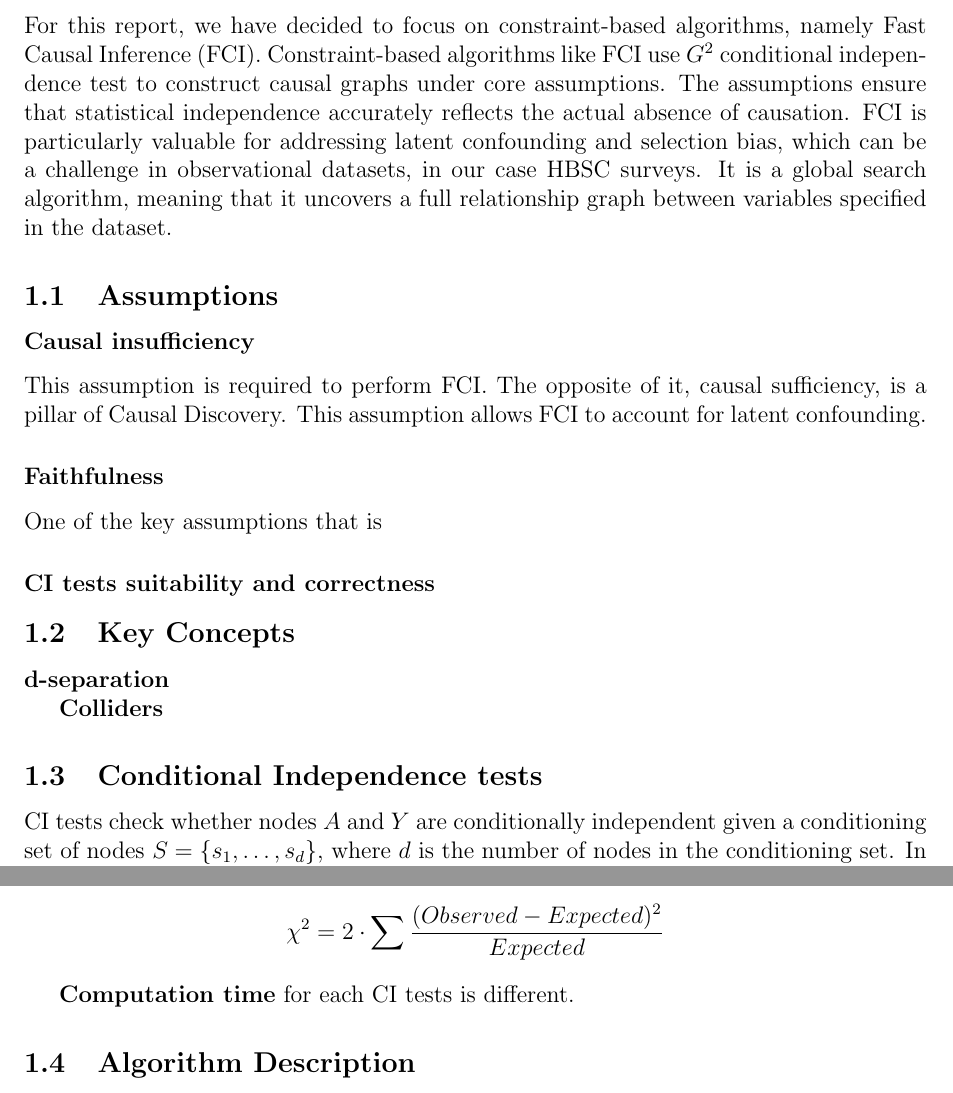
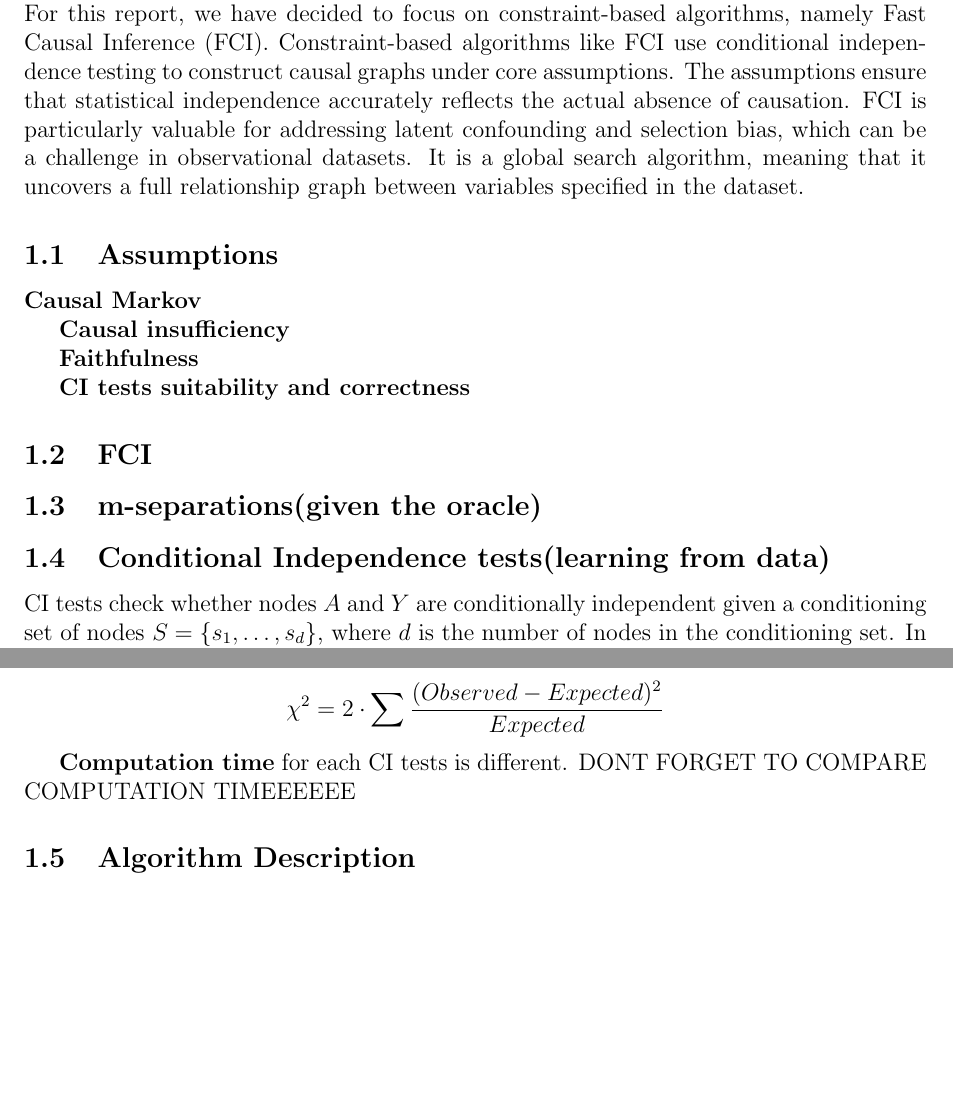
Before and after one commit to DNedilko/CausalDiscoveryProject, a LaTeX document (Report/final_report/methodology.tex): two parts of pages 1 and 2 of 4, joined at a grey line, cut so that both start at the same text, the shorter picture padded with empty space. Compiled offline with pdfLaTeX.

Commit message:
Updates from Overleaf

```diff
--- a/Report/final_report/methodology.tex
+++ b/Report/final_report/methodology.tex
@@ -1,22 +1,21 @@
 \documentclass[main.tex]{subfiles}
 \begin{document}
 \section{Methodology}
-For this report, we have decided to focus on constraint-based algorithms, namely Fast Causal Inference (FCI). Constraint-based algorithms like FCI use $G^2$ conditional independence test to construct causal graphs under core assumptions. The assumptions ensure that statistical independence accurately reflects the actual absence of causation. FCI is particularly valuable for addressing latent confounding and selection bias, which can be a challenge in observational datasets, in our case HBSC surveys. It is a global search algorithm, meaning that it uncovers a full relationship graph between variables specified in the dataset.
+For this report, we have decided to focus on constraint-based algorithms, namely Fast Causal Inference (FCI). Constraint-based algorithms like FCI use conditional independence testing to construct causal graphs under core assumptions. The assumptions ensure that statistical independence accurately reflects the actual absence of causation. FCI is particularly valuable for addressing latent confounding and selection bias, which can be a challenge in observational datasets. It is a global search algorithm, meaning that it uncovers a full relationship graph between variables specified in the dataset.
 \subsection{Assumptions}
-\subsubsection*{Causal insufficiency}
-This assumption is required to perform FCI. The opposite of it, causal sufficiency, is a pillar of Causal Discovery. This assumption allows FCI to account for latent confounding.
-\subsubsection*{Faithfulness}
-One of the key assumptions that is
 
-\subsubsection*{CI tests suitability and correctness}
+\textbf{Causal Markov}
 
-\subsection{Key Concepts}
+\textbf{Causal insufficiency}
 
-\textbf{d-separation}
+\textbf{Faithfulness}
 
-\textbf{Colliders}
+\textbf{CI tests suitability and correctness}
+\subsection{FCI}
 
-\subsection{Conditional Independence tests}
+\subsection{m-separations(given the oracle)}
+
+\subsection{Conditional Independence tests(learning from data)}
 CI tests check whether nodes $A$ and $Y$ are conditionally independent given a conditioning set of nodes $S = \{s_1, \dots, s_d\}$, where $d$ is the number of nodes in the conditioning set. In other words, the test decides whether $S$ is a Sepset (separating set) for $A$ and $Y$ in the learnt graph. If $S = \emptyset$, then we are testing for marginal independence between $A$ and $Y$. The tests operate using a significance level $\alpha$, which is an arbitrary threshold that determines whether the observed (in)dependence is statistically significant. It's worth noting that while these tests are generally referred to as CI tests, they are also used for checking unconditional independence when $S = \emptyset$. However, they only reflect the conditional independencies present in the dataset, which might not fully match those in the true underlying distribution. These tests can make errors, especially with smaller sample sizes. Mistakes early in the discovery process, like wrongly removing an edge due to a false detection of independence, can lead to incorrect graph structures later on.
 \subsubsection*{Statistical CI tests for discrete data}
 The most commonly used conditional independence (CI) tests for discrete data are the $ G^2 $ and $ \chi^2 $ statistical tests. Both tests assume a null hypothesis stating that variables A and Y are conditionally independent given a set of variables denoted as S. These tests produce a statistic represented by a p-value, which indicates the likelihood of observing the data under the null hypothesis. If the p-value is below a predefined significance level $ \alpha $, the null hypothesis is rejected, leading to the conclusion that A and Y are conditionally dependent.
@@ -45,7 +44,7 @@ is, every possible combination of values is present in the data. If it is not, w
 \textbf{$ \chi^2 $ Test} is similar to $G^2$, but define as:
 \[\chi ^2 = 2 \cdot \sum \frac{(Observed - Expected)^2}{Expected}\]
 
-\textbf{Computation time} for each CI tests is different.
+\textbf{Computation time} for each CI tests is different. DONT FORGET TO COMPARE COMPUTATION TIMEEEEEE
 
 
 \subsection{Algorithm Description}
```
